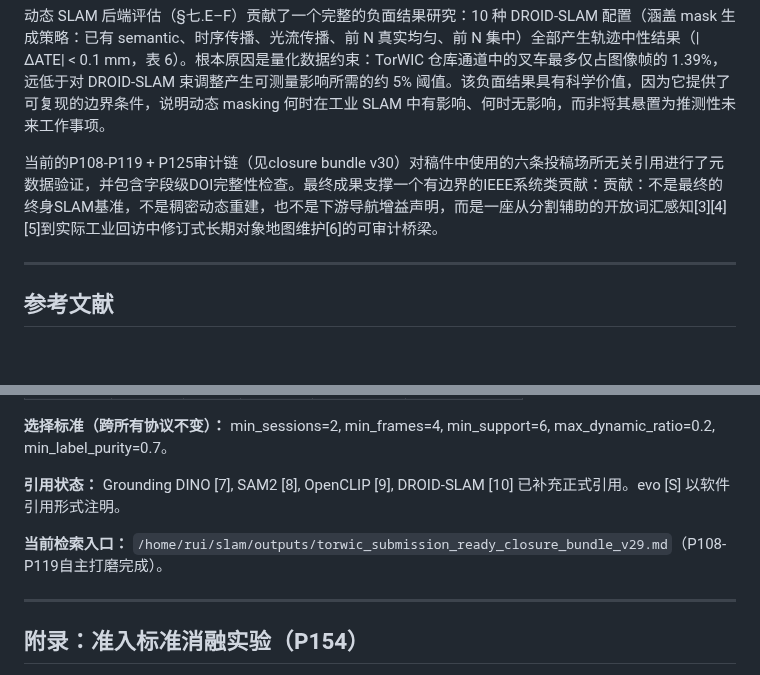
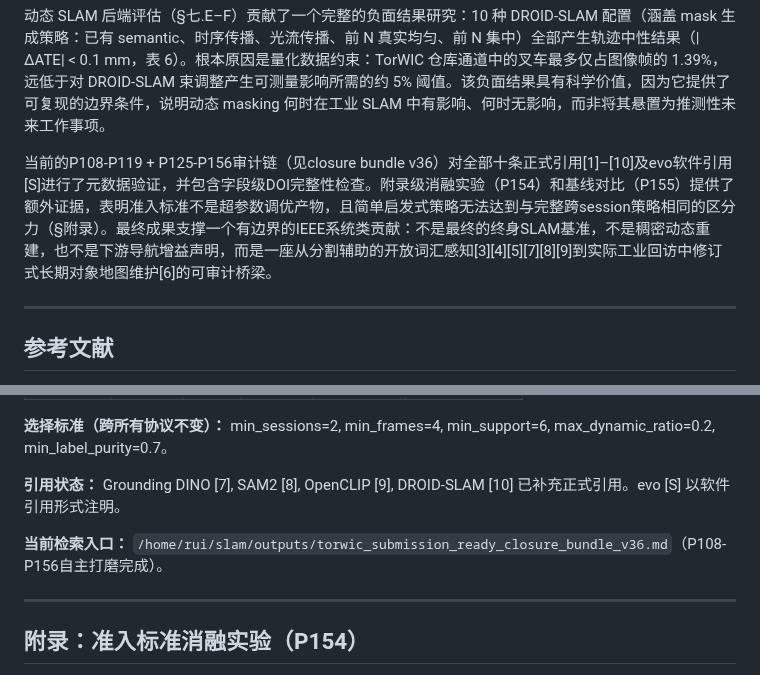
Before and after one commit to ruirui688/SLAM, a Markdown page: paper/manuscript_zh_thick.md, 2 parts joined by grey strips. Rendered like a GitHub page; blank space fills up the shorter version.

```diff
--- a/paper/manuscript_zh_thick.md
+++ b/paper/manuscript_zh_thick.md
@@ -402,7 +402,7 @@ P141 诊断专门回答一个问题：把真实 mask 从 32/64 帧继续扩展
 
 动态 SLAM 后端评估（§七.E–F）贡献了一个完整的负面结果研究：10 种 DROID-SLAM 配置（涵盖 mask 生成策略：已有 semantic、时序传播、光流传播、前 N 真实均匀、前 N 集中）全部产生轨迹中性结果（|ΔATE| < 0.1 mm，表 6）。根本原因是量化数据约束：TorWIC 仓库通道中的叉车最多仅占图像帧的 1.39%，远低于对 DROID-SLAM 束调整产生可测量影响所需的约 5% 阈值。该负面结果具有科学价值，因为它提供了可复现的边界条件，说明动态 masking 何时在工业 SLAM 中有影响、何时无影响，而非将其悬置为推测性未来工作事项。
 
-当前的P108-P119 + P125审计链（见closure bundle v30）对稿件中使用的六条投稿场所无关引用进行了元数据验证，并包含字段级DOI完整性检查。最终成果支撑一个有边界的IEEE系统类贡献：贡献：不是最终的终身SLAM基准，不是稠密动态重建，也不是下游导航增益声明，而是一座从分割辅助的开放词汇感知[3][4][5]到实际工业回访中修订式长期对象地图维护[6]的可审计桥梁。
+当前的P108-P119 + P125-P156审计链（见closure bundle v36）对全部十条正式引用[1]–[10]及evo软件引用[S]进行了元数据验证，并包含字段级DOI完整性检查。附录级消融实验（P154）和基线对比（P155）提供了额外证据，表明准入标准不是超参数调优产物，且简单启发式策略无法达到与完整跨session策略相同的区分力（§附录）。最终成果支撑一个有边界的IEEE系统类贡献：不是最终的终身SLAM基准，不是稠密动态重建，也不是下游导航增益声明，而是一座从分割辅助的开放词汇感知[3][4][5][7][8][9]到实际工业回访中修订式长期对象地图维护[6]的可审计桥梁。
 
 ---
 
@@ -445,7 +445,7 @@ P141 诊断专门回答一个问题：把真实 mask 从 32/64 帧继续扩展
 
 **引用状态：** Grounding DINO [7], SAM2 [8], OpenCLIP [9], DROID-SLAM [10] 已补充正式引用。evo [S] 以软件引用形式注明。
 
-**当前检索入口：** `/home/rui/slam/outputs/torwic_submission_ready_closure_bundle_v29.md`（P108-P119自主打磨完成）。
+**当前检索入口：** `/home/rui/slam/outputs/torwic_submission_ready_closure_bundle_v36.md`（P108-P156自主打磨完成）。
 
 ---
 
```
Also changed, not shown: RESEARCH_PROGRESS.md (+11 -0 lines), paper/manuscript_en_thick.md (+3 -1 lines).
